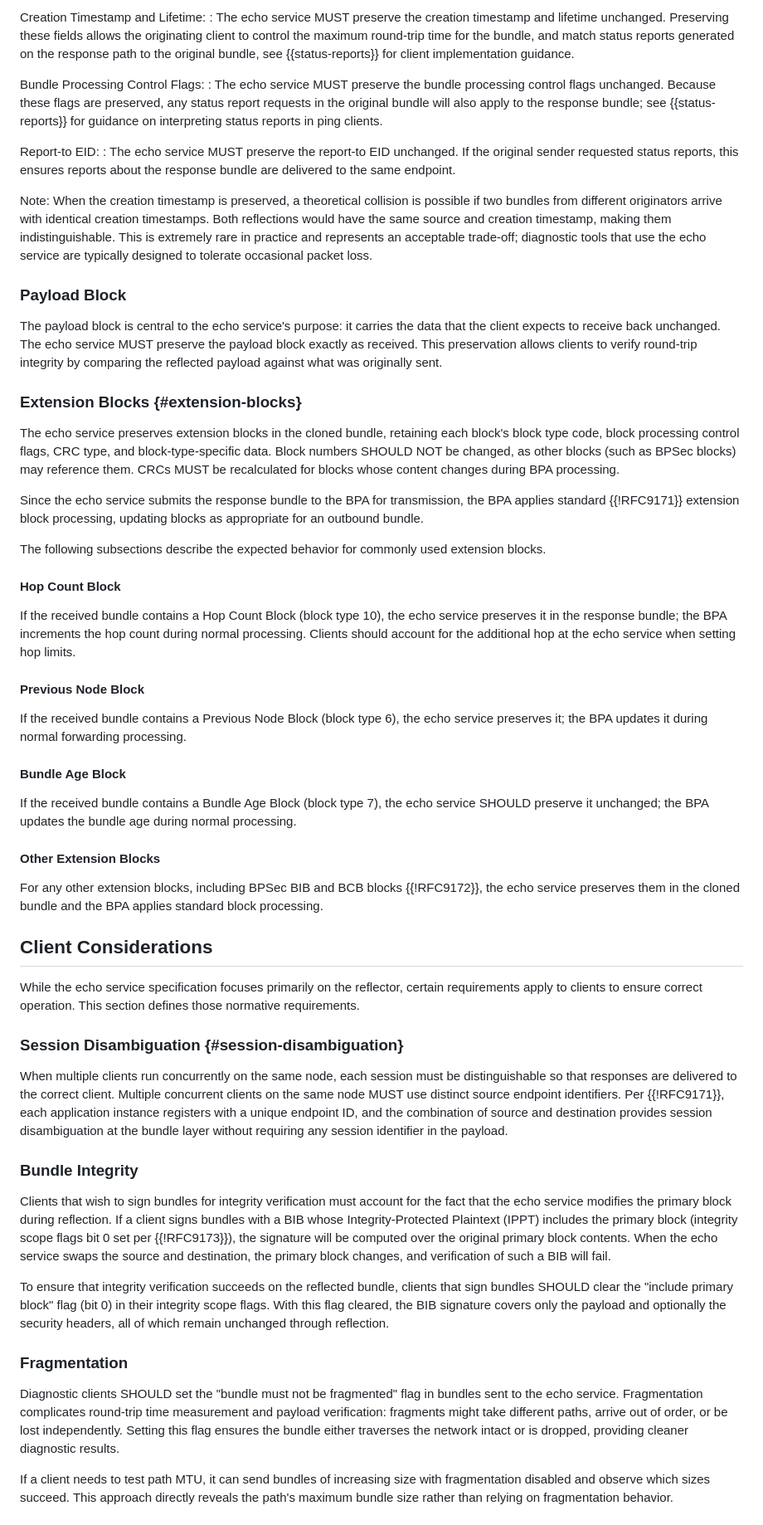
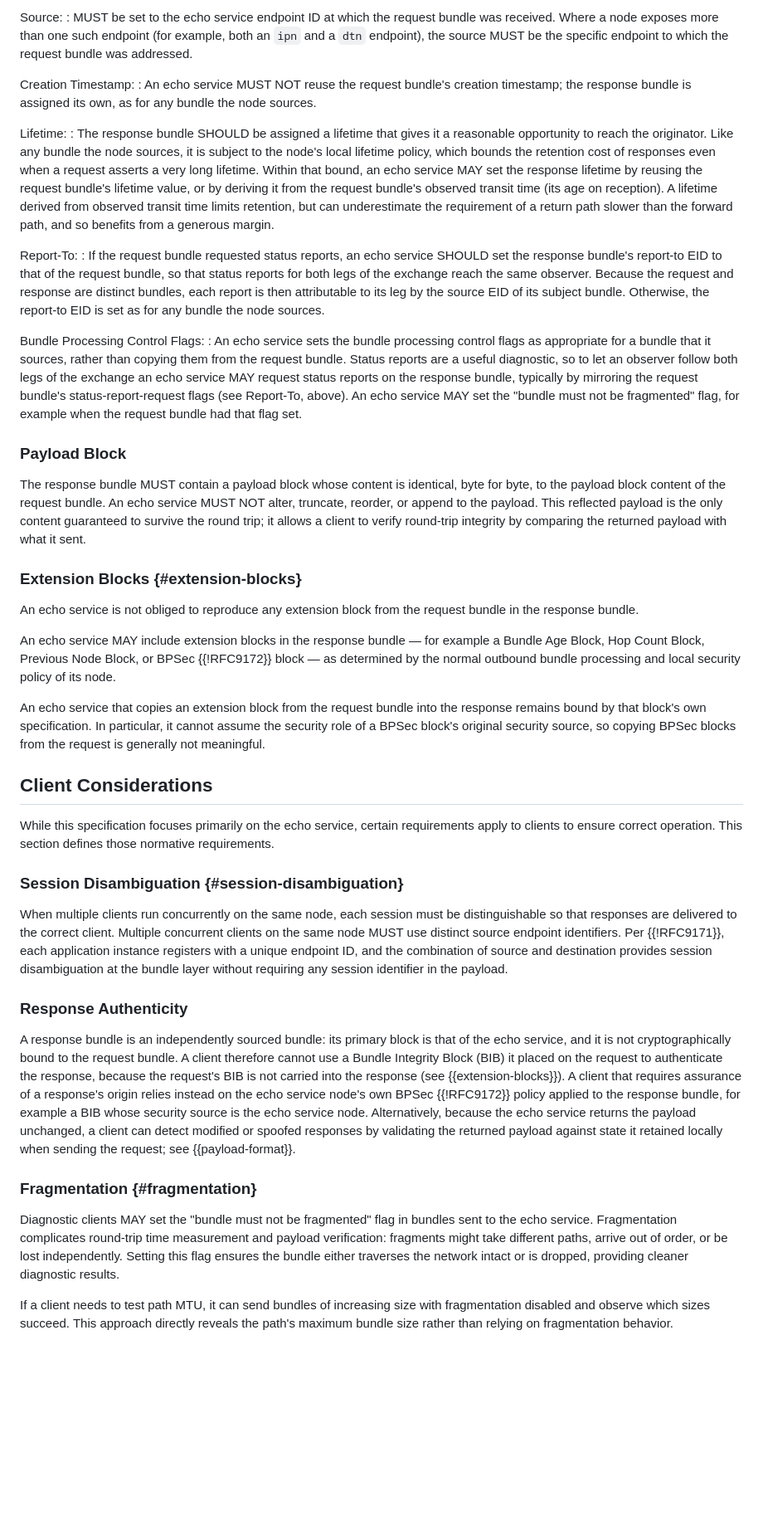
Before and after one commit to ricktaylor/echo-service, a Markdown page: draft-taylor-dtn-echo-service.md, the part around one of its changes. Shown at 83% size. Drawn GitHub-style; blank space fills up the shorter version.

```diff
--- a/draft-taylor-dtn-echo-service.md
+++ b/draft-taylor-dtn-echo-service.md
@@ -98,60 +99,46 @@ Source and Destination:
 
-Creation Timestamp and Lifetime:
-: The echo service MUST preserve the creation timestamp and lifetime unchanged. Preserving these fields allows the originating client to control the maximum round-trip time for the bundle, and match status reports generated on the response path to the original bundle, see {{status-reports}} for client implementation guidance.
+Source:
+: MUST be set to the echo service endpoint ID at which the request bundle was received. Where a node exposes more than one such endpoint (for example, both an `ipn` and a `dtn` endpoint), the source MUST be the specific endpoint to which the request bundle was addressed.
+
+Creation Timestamp:
+: An echo service MUST NOT reuse the request bundle's creation timestamp; the response bundle is assigned its own, as for any bundle the node sources.
+
+Lifetime:
+: The response bundle SHOULD be assigned a lifetime that gives it a reasonable opportunity to reach the originator. Like any bundle the node sources, it is subject to the node's local lifetime policy, which bounds the retention cost of responses even when a request asserts a very long lifetime. Within that bound, an echo service MAY set the response lifetime by reusing the request bundle's lifetime value, or by deriving it from the request bundle's observed transit time (its age on reception). A lifetime derived from observed transit time limits retention, but can underestimate the requirement of a return path slower than the forward path, and so benefits from a generous margin.
+
+Report-To:
+: If the request bundle requested status reports, an echo service SHOULD set the response bundle's report-to EID to that of the request bundle, so that status reports for both legs of the exchange reach the same observer. Because the request and response are distinct bundles, each report is then attributable to its leg by the source EID of its subject bundle. Otherwise, the report-to EID is set as for any bundle the node sources.
 
 Bundle Processing Control Flags:
-: The echo service MUST preserve the bundle processing control flags unchanged. Because these flags are preserved, any status report requests in the original bundle will also apply to the response bundle; see {{status-reports}} for guidance on interpreting status reports in ping clients.
-
-Report-to EID:
-: The echo service MUST preserve the report-to EID unchanged. If the original sender requested status reports, this ensures reports about the response bundle are delivered to the same endpoint.
-
-Note: When the creation timestamp is preserved, a theoretical collision is possible if two bundles from different originators arrive with identical creation timestamps. Both reflections would have the same source and creation timestamp, making them indistinguishable. This is extremely rare in practice and represents an acceptable trade-off; diagnostic tools that use the echo service are typically designed to tolerate occasional packet loss.
+: An echo service sets the bundle processing control flags as appropriate for a bundle that it sources, rather than copying them from the request bundle. Status reports are a useful diagnostic, so to let an observer follow both legs of the exchange an echo service MAY request status reports on the response bundle, typically by mirroring the request bundle's status-report-request flags (see Report-To, above). An echo service MAY set the "bundle must not be fragmented" flag, for example when the request bundle had that flag set.
 
 ### Payload Block
 
-The payload block is central to the echo service's purpose: it carries the data that the client expects to receive back unchanged. The echo service MUST preserve the payload block exactly as received. This preservation allows clients to verify round-trip integrity by comparing the reflected payload against what was originally sent.
+The response bundle MUST contain a payload block whose content is identical, byte for byte, to the payload block content of the request bundle. An echo service MUST NOT alter, truncate, reorder, or append to the payload. This reflected payload is the only content guaranteed to survive the round trip; it allows a client to verify round-trip integrity by comparing the returned payload with what it sent.
 
 ### Extension Blocks {#extension-blocks}
 
-The echo service preserves extension blocks in the cloned bundle, retaining each block's block type code, block processing control flags, CRC type, and block-type-specific data. Block numbers SHOULD NOT be changed, as other blocks (such as BPSec blocks) may reference them. CRCs MUST be recalculated for blocks whose content changes during BPA processing.
+An echo service is not obliged to reproduce any extension block from the request bundle in the response bundle.
 
-Since the echo service submits the response bundle to the BPA for transmission, the BPA applies standard {{!RFC9171}} extension block processing, updating blocks as appropriate for an outbound bundle.
+An echo service MAY include extension blocks in the response bundle — for example a Bundle Age Block, Hop Count Block, Previous Node Block, or BPSec {{!RFC9172}} block — as determined by the normal outbound bundle processing and local security policy of its node.
 
-The following subsections describe the expected behavior for commonly used extension blocks.
-
-#### Hop Count Block
-
-If the received bundle contains a Hop Count Block (block type 10), the echo service preserves it in the response bundle; the BPA increments the hop count during normal processing. Clients should account for the additional hop at the echo service when setting hop limits.
-
-#### Previous Node Block
-
-If the received bundle contains a Previous Node Block (block type 6), the echo service preserves it; the BPA updates it during normal forwarding processing.
-
-#### Bundle Age Block
-
-If the received bundle contains a Bundle Age Block (block type 7), the echo service SHOULD preserve it unchanged; the BPA updates the bundle age during normal processing.
-
-#### Other Extension Blocks
-
-For any other extension blocks, including BPSec BIB and BCB blocks {{!RFC9172}}, the echo service preserves them in the cloned bundle and the BPA applies standard block processing.
+An echo service that copies an extension block from the request bundle into the response remains bound by that block's own specification. In particular, it cannot assume the security role of a BPSec block's original security source, so copying BPSec blocks from the request is generally not meaningful.
 
 ## Client Considerations
 
-While the echo service specification focuses primarily on the reflector, certain requirements apply to clients to ensure correct operation. This section defines those normative requirements.
+While this specification focuses primarily on the echo service, certain requirements apply to clients to ensure correct operation. This section defines those normative requirements.
 
 ### Session Disambiguation {#session-disambiguation}
 
 When multiple clients run concurrently on the same node, each session must be distinguishable so that responses are delivered to the correct client. Multiple concurrent clients on the same node MUST use distinct source endpoint identifiers. Per {{!RFC9171}}, each application instance registers with a unique endpoint ID, and the combination of source and destination provides session disambiguation at the bundle layer without requiring any session identifier in the payload.
 
-### Bundle Integrity
+### Response Authenticity
 
-Clients that wish to sign bundles for integrity verification must account for the fact that the echo service modifies the primary block during reflection. If a client signs bundles with a BIB whose Integrity-Protected Plaintext (IPPT) includes the primary block (integrity scope flags bit 0 set per {{!RFC9173}}), the signature will be computed over the original primary block contents. When the echo service swaps the source and destination, the primary block changes, and verification of such a BIB will fail.
+A response bundle is an independently sourced bundle: its primary block is that of the echo service, and it is not cryptographically bound to the request bundle. A client therefore cannot use a Bundle Integrity Block (BIB) it placed on the request to authenticate the response, because the request's BIB is not carried into the response (see {{extension-blocks}}). A client that requires assurance of a response's origin relies instead on the echo service node's own BPSec {{!RFC9172}} policy applied to the response bundle, for example a BIB whose security source is the echo service node. Alternatively, because the echo service returns the payload unchanged, a client can detect modified or spoofed responses by validating the returned payload against state it retained locally when sending the request; see {{payload-format}}.
 
-To ensure that integrity verification succeeds on the reflected bundle, clients that sign bundles SHOULD clear the "include primary block" flag (bit 0) in their integrity scope flags. With this flag cleared, the BIB signature covers only the payload and optionally the security headers, all of which remain unchanged through reflection.
+### Fragmentation {#fragmentation}
 
-### Fragmentation
-
-Diagnostic clients SHOULD set the "bundle must not be fragmented" flag in bundles sent to the echo service. Fragmentation complicates round-trip time measurement and payload verification: fragments might take different paths, arrive out of order, or be lost independently. Setting this flag ensures the bundle either traverses the network intact or is dropped, providing cleaner diagnostic results.
+Diagnostic clients MAY set the "bundle must not be fragmented" flag in bundles sent to the echo service. Fragmentation complicates round-trip time measurement and payload verification: fragments might take different paths, arrive out of order, or be lost independently. Setting this flag ensures the bundle either traverses the network intact or is dropped, providing cleaner diagnostic results.
 
 If a client needs to test path MTU, it can send bundles of increasing size with fragmentation disabled and observe which sizes succeed. This approach directly reveals the path's maximum bundle size rather than relying on fragmentation behavior.
 
```
Also changed, not shown: other parts of draft-taylor-dtn-echo-service.md (+50 -60 lines).
